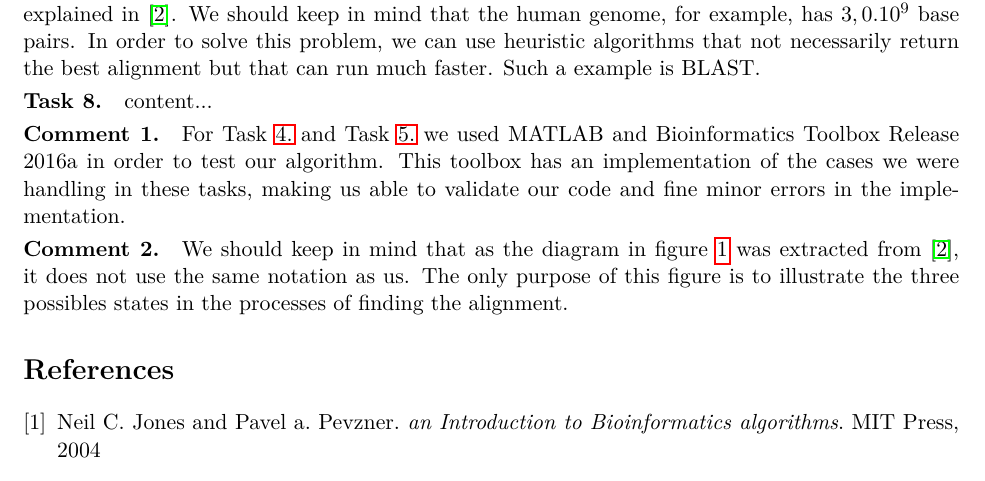
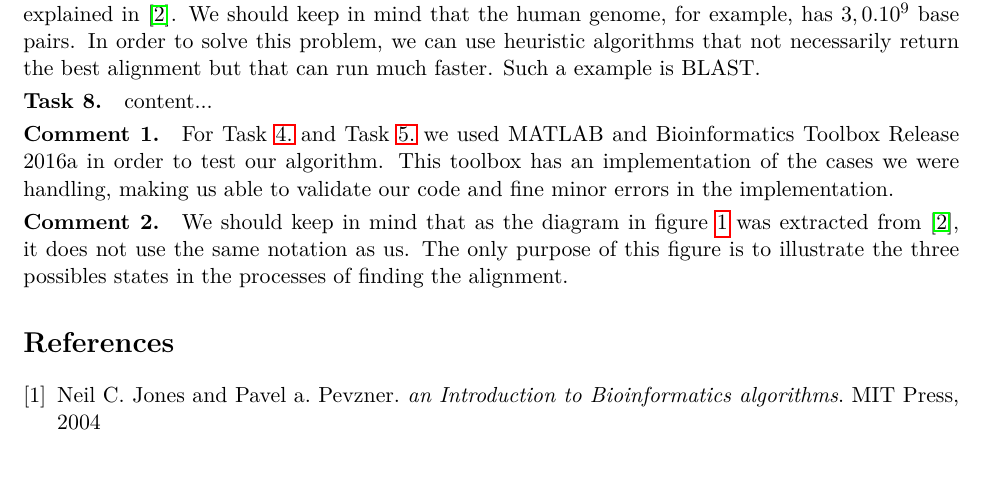
Before and after one commit to alexandre-macedo/ecole-polytechnique, a LaTeX document (main.tex): part of page 3 of 4, cut so that both start at the same text. Compiled offline with pdfLaTeX.

Commit message:
[redacted]

```diff
--- a/main.tex
+++ b/main.tex
@@ -215,7 +215,7 @@ The algorithms presented so far are all exact, in a sense that they will return
 \end{exercise}
 
 \begin{commental}
-For \thref{task:4} and \thref{task:5} we used MATLAB and Bioinformatics Toolbox Release 2016a in order to test our algorithm. This toolbox has an implementation of the cases we were handling in these tasks, making us able to validate our code and fine minor errors in the implementation.
+For \thref{task:4} and \thref{task:5} we used MATLAB and Bioinformatics Toolbox Release 2016a in order to test our algorithm. This toolbox has an implementation of the cases we were handling, making us able to validate our code and fine minor errors in the implementation.
 \end{commental}
 
 \begin{commental} \thlabel{cmt:2}
```
